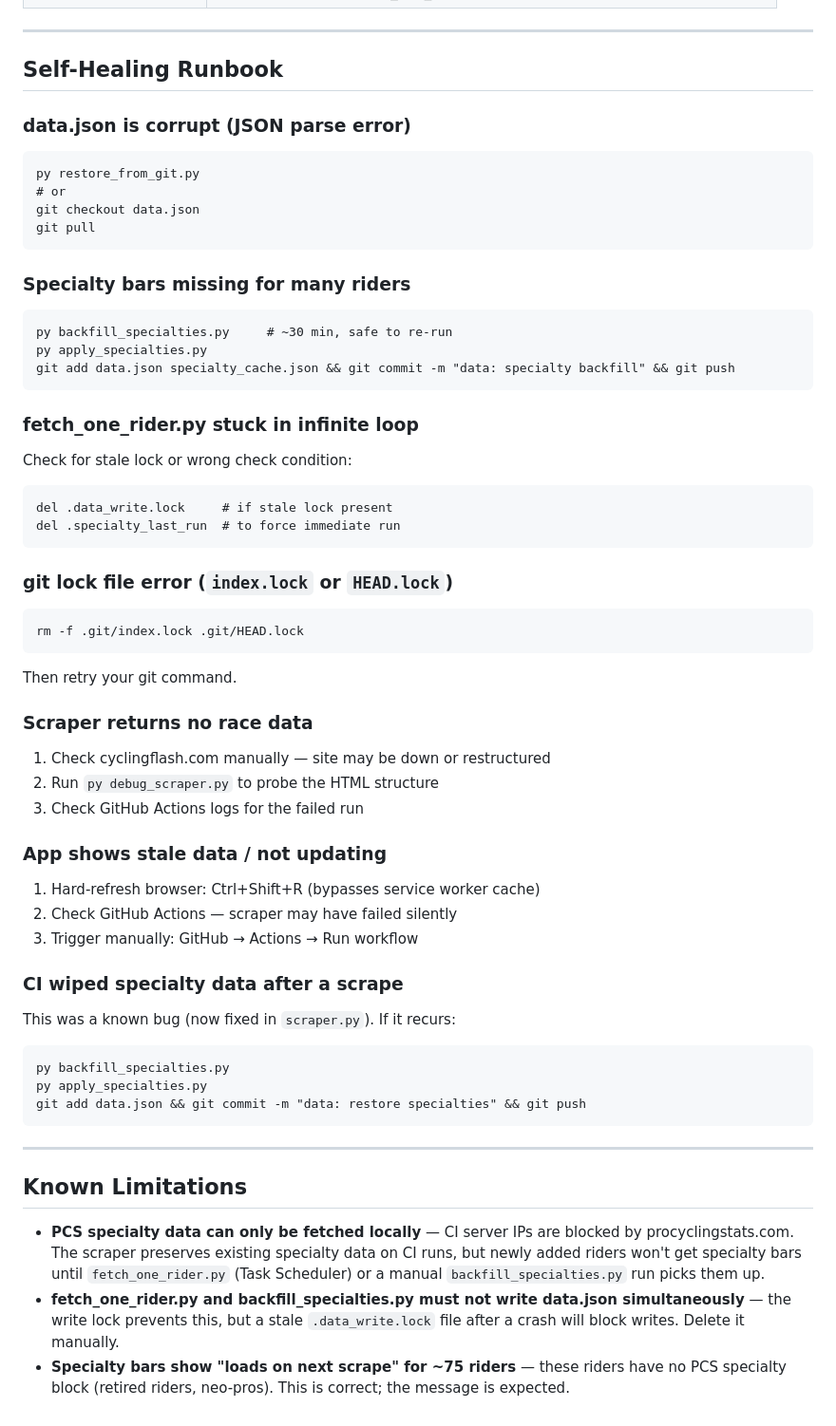
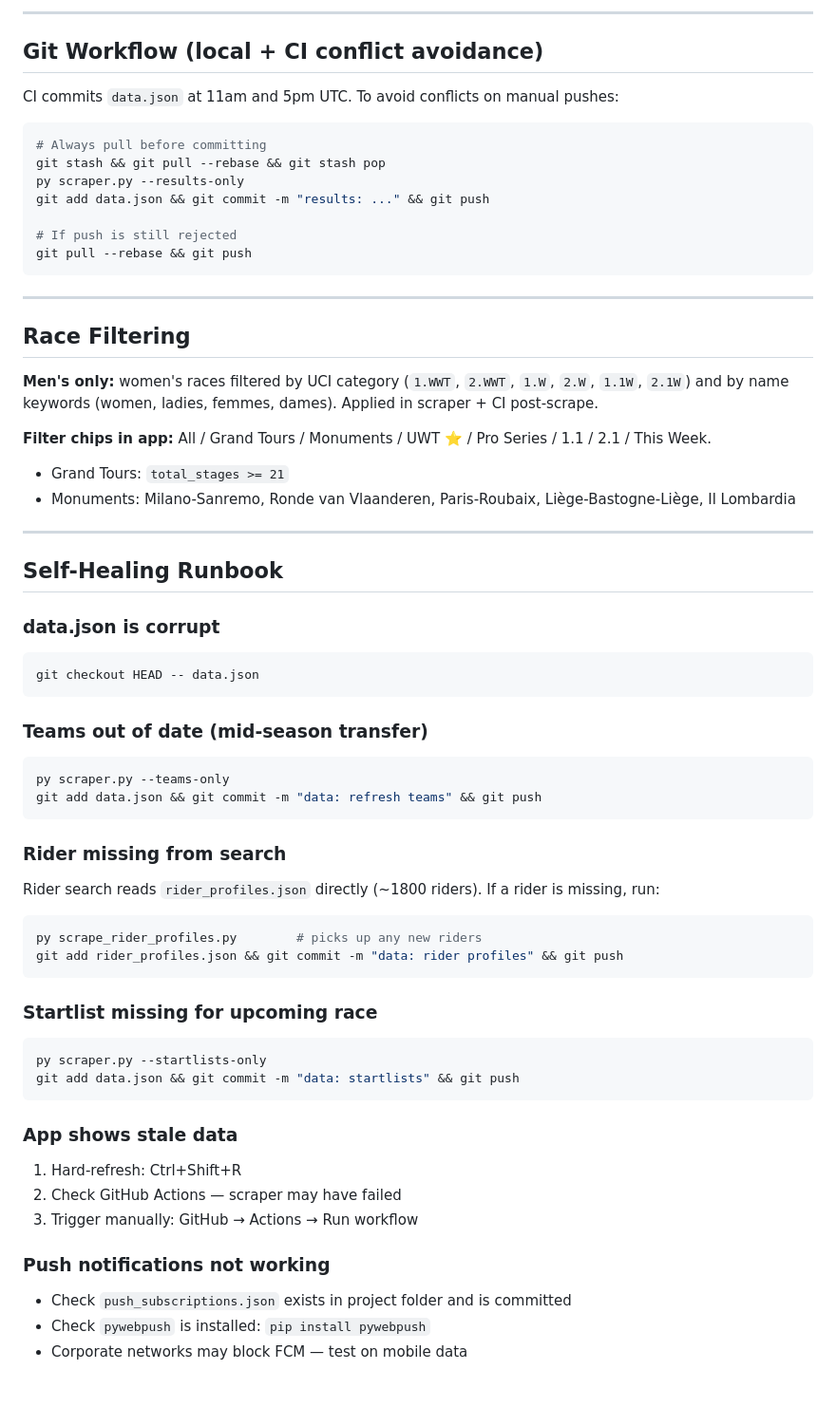
Before and after one commit to psykalist/UCI-Calendar, a Markdown page: ARCHITECTURE.md, the part around one of its changes. Shown at 95% size. Rendered like a GitHub page; blank space fills up the shorter version.

Commit message:
docs: rewrite ARCHITECTURE.md; ci: women's race guard + pywebpush

````diff
--- a/ARCHITECTURE.md
+++ b/ARCHITECTURE.md
@@ -255,58 +186,64 @@ Alternate scraper workflow. Runs at 17:30 UTC daily.
+---
+
+## Git Workflow (local + CI conflict avoidance)
+
+CI commits `data.json` at 11am and 5pm UTC. To avoid conflicts on manual pushes:
+
+```bash
+# Always pull before committing
+git stash && git pull --rebase && git stash pop
+py scraper.py --results-only
+git add data.json && git commit -m "results: ..." && git push
+
+# If push is still rejected
+git pull --rebase && git push
+```
+
+---
+
+## Race Filtering
+
+**Men's only:** women's races filtered by UCI category (`1.WWT`, `2.WWT`, `1.W`, `2.W`, `1.1W`, `2.1W`) and by name keywords (women, ladies, femmes, dames). Applied in scraper + CI post-scrape.
+
+**Filter chips in app:** All / Grand Tours / Monuments / UWT ⭐ / Pro Series / 1.1 / 2.1 / This Week.
+
+- Grand Tours: `total_stages >= 21`
+- Monuments: Milano-Sanremo, Ronde van Vlaanderen, Paris-Roubaix, Liège-Bastogne-Liège, Il Lombardia
 
 ---
 
 ## Self-Healing Runbook
 
-### data.json is corrupt (JSON parse error)
-```
-py restore_from_git.py
-# or
-git checkout data.json
-git pull
+### data.json is corrupt
+```bash
+git checkout HEAD -- data.json
 ```
 
-### Specialty bars missing for many riders
-```
-py backfill_specialties.py     # ~30 min, safe to re-run
-py apply_specialties.py
-git add data.json specialty_cache.json && git commit -m "data: specialty backfill" && git push
+### Teams out of date (mid-season transfer)
+```bash
+py scraper.py --teams-only
+git add data.json && git commit -m "data: refresh teams" && git push
 ```
 
-### fetch_one_rider.py stuck in infinite loop
-Check for stale lock or wrong check condition:
-```
-del .data_write.lock     # if stale lock present
-del .specialty_last_run  # to force immediate run
+### Rider missing from search
+Rider search reads `rider_profiles.json` directly (~1800 riders). If a rider is missing, run:
+```bash
+py scrape_rider_profiles.py        # picks up any new riders
+git add rider_profiles.json && git commit -m "data: rider profiles" && git push
 ```
 
-### git lock file error (`index.lock` or `HEAD.lock`)
+### Startlist missing for upcoming race
+```bash
+py scraper.py --startlists-only
+git add data.json && git commit -m "data: startlists" && git push
 ```
-rm -f .git/index.lock .git/HEAD.lock
-```
-Then retry your git command.
 
-### Scraper returns no race data
-1. Check cyclingflash.com manually — site may be down or restructured
-2. Run `py debug_scraper.py` to probe the HTML structure
-3. Check GitHub Actions logs for the failed run
-
-### App shows stale data / not updating
-1. Hard-refresh browser: Ctrl+Shift+R (bypasses service worker cache)
-2. Check GitHub Actions — scraper may have failed silently
+### App shows stale data
+1. Hard-refresh: Ctrl+Shift+R
+2. Check GitHub Actions — scraper may have failed
 3. Trigger manually: GitHub → Actions → Run workflow
 
-### CI wiped specialty data after a scrape
-This was a known bug (now fixed in `scraper.py`). If it recurs:
-```
-py backfill_specialties.py
-py apply_specialties.py
-git add data.json && git commit -m "data: restore specialties" && git push
-```
-
----
-
-## Known Limitations
-
-- **PCS specialty data can only be fetched locally** — CI server IPs are blocked by procyclingstats.com. The scraper preserves existing specialty data on CI runs, but newly added riders won't get specialty bars until `fetch_one_rider.py` (Task Scheduler) or a manual `backfill_specialties.py` run picks them up.
-- **fetch_one_rider.py and backfill_specialties.py must not write data.json simultaneously** — the write lock prevents this, but a stale `.data_write.lock` file after a crash will block writes. Delete it manually.
-- **Specialty bars show "loads on next scrape" for ~75 riders** — these riders have no PCS specialty block (retired riders, neo-pros). This is correct; the message is expected.
+### Push notifications not working
+- Check `push_subscriptions.json` exists in project folder and is committed
+- Check `pywebpush` is installed: `pip install pywebpush`
+- Corporate networks may block FCM — test on mobile data
````
Also changed, not shown: other parts of ARCHITECTURE.md (+110 -179 lines).
